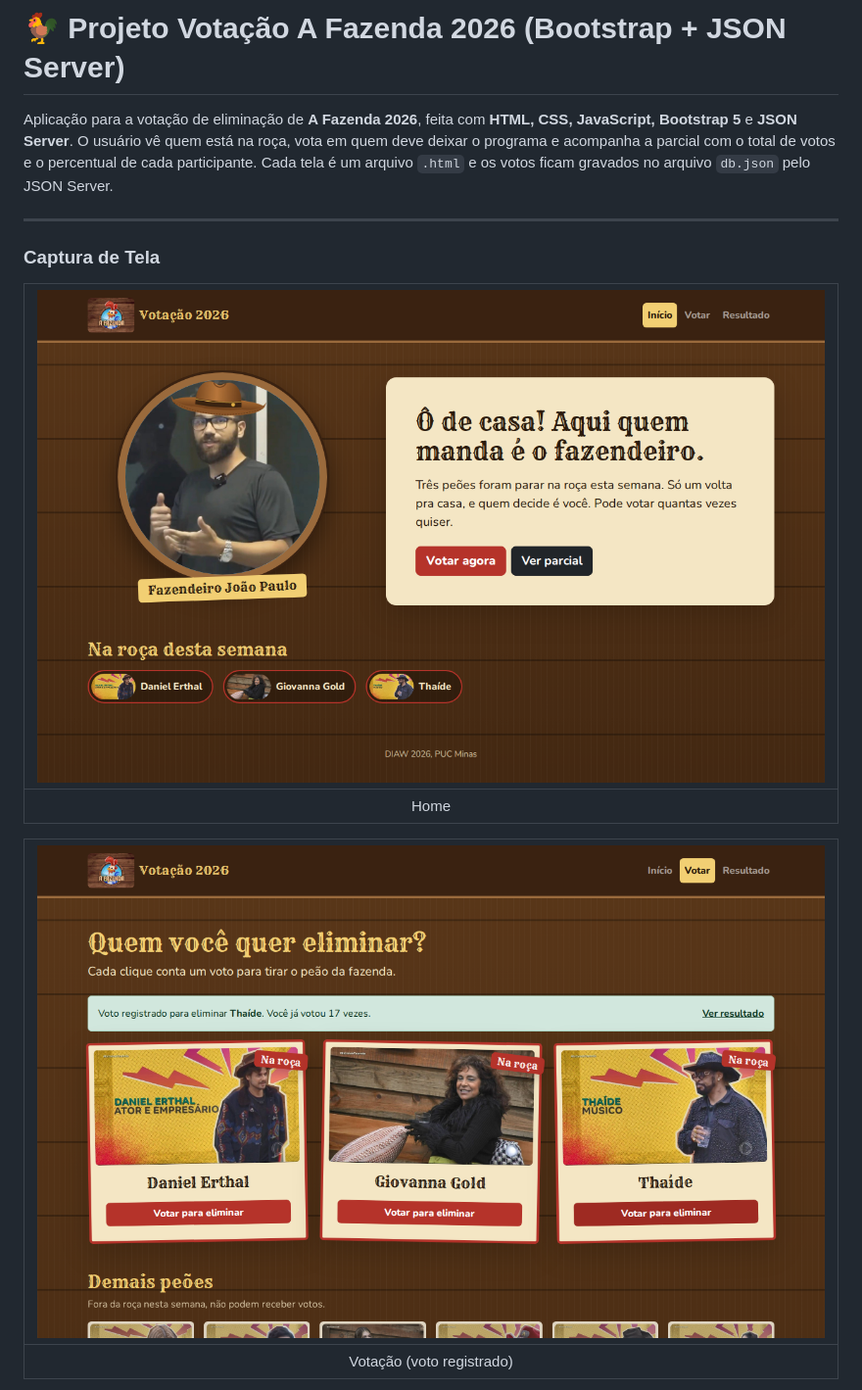
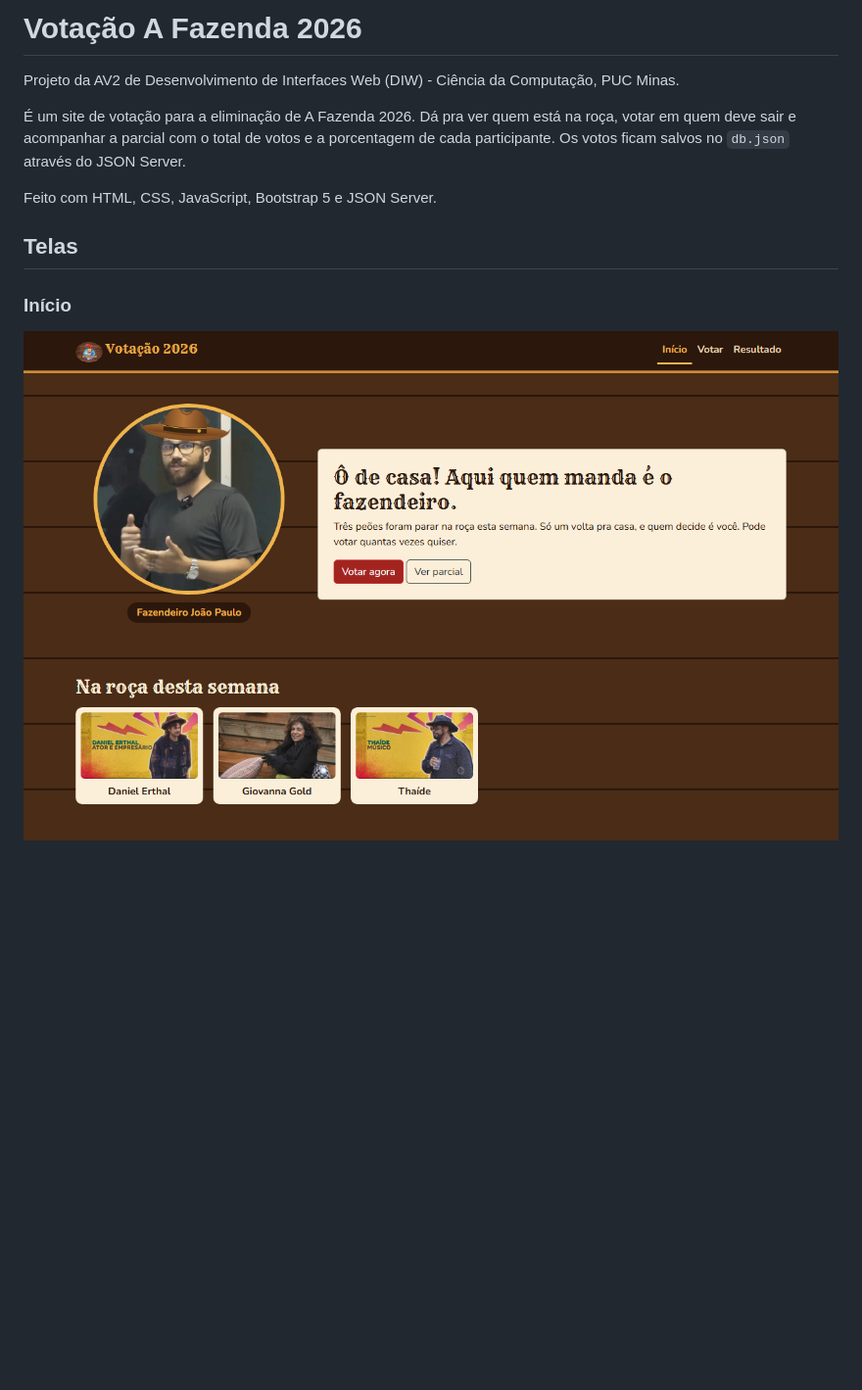
Before and after one commit to davicampolina/P2-DIW, a Markdown page: README.md, the part around one of its changes. Shown at 98% size. GitHub-like rendering; pictures changed too: prints/01_home.png, prints/04_voto_registrado.png (deleted); blank space fills up the shorter version.

```diff
--- a/README.md
+++ b/README.md
@@ -1,16 +1,13 @@
-# 🐓 Projeto Votação A Fazenda 2026 (Bootstrap + JSON Server)
+# Votação A Fazenda 2026
 
-Aplicação para a votação de eliminação de **A Fazenda 2026**, feita com **HTML, CSS, JavaScript, Bootstrap 5** e **JSON Server**. O usuário vê quem está na roça, vota em quem deve deixar o programa e acompanha a parcial com o total de votos e o percentual de cada participante. Cada tela é um arquivo `.html` e os votos ficam gravados no arquivo `db.json` pelo JSON Server.
+Projeto da AV2 de Desenvolvimento de Interfaces Web (DIW) - Ciência da Computação, PUC Minas.
 
----
+É um site de votação para a eliminação de A Fazenda 2026. Dá pra ver quem está na roça, votar em quem deve sair e acompanhar a parcial com o total de votos e a porcentagem de cada participante. Os votos ficam salvos no `db.json` através do JSON Server.
 
-### Captura de Tela
+Feito com HTML, CSS, JavaScript, Bootstrap 5 e JSON Server.
 
-| <img src="prints/01_home.png" alt="Home" width="1000"/> |
-|:----------------------------------------------------:|
-|                        Home                          |
+## Telas
 
-| <img src="prints/04_voto_registrado.png" alt="Voto registrado" width="1000"/> |
-|:----------------------------------------------------:|
-|                  Votação (voto registrado)           |
+### Início
+![Início](prints/01_home.png)
 
```
Also changed, not shown: other parts of README.md (+51 -115 lines), prints/02_resultado_vazio.png, prints/04_resultado.png (added), prints/05_resultado.png (deleted), 1 other file.
